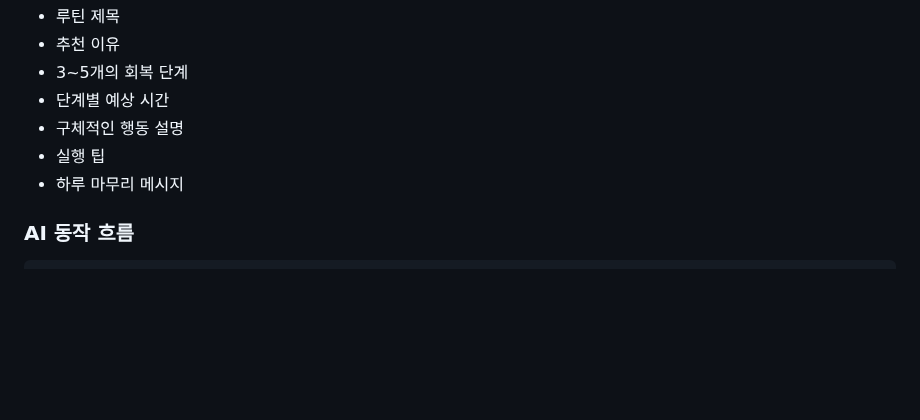
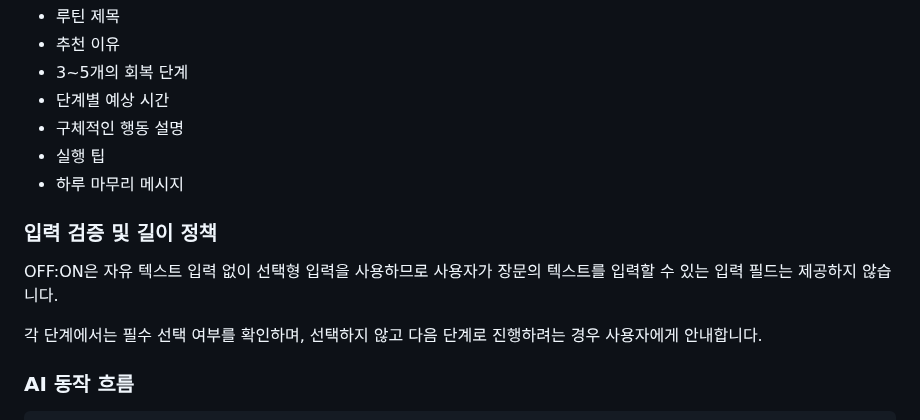
Before and after one commit to bomigrace-byte/OFF-ON, a Markdown page: README.md, the part around the change. GitHub-like rendering; blank space fills up the shorter version.

```diff
--- a/README.md
+++ b/README.md
@@ -63,6 +63,14 @@ AI는 다음 정보를 포함한 회복 루틴을 생성합니다.
 - 구체적인 행동 설명
 - 실행 팁
 - 하루 마무리 메시지
+
+### 입력 검증 및 길이 정책
+
+OFF:ON은 자유 텍스트 입력 없이 선택형 입력을 사용하므로
+사용자가 장문의 텍스트를 입력할 수 있는 입력 필드는 제공하지 않습니다.
+
+각 단계에서는 필수 선택 여부를 확인하며,
+선택하지 않고 다음 단계로 진행하려는 경우 사용자에게 안내합니다.
 
 ### AI 동작 흐름
 
```
